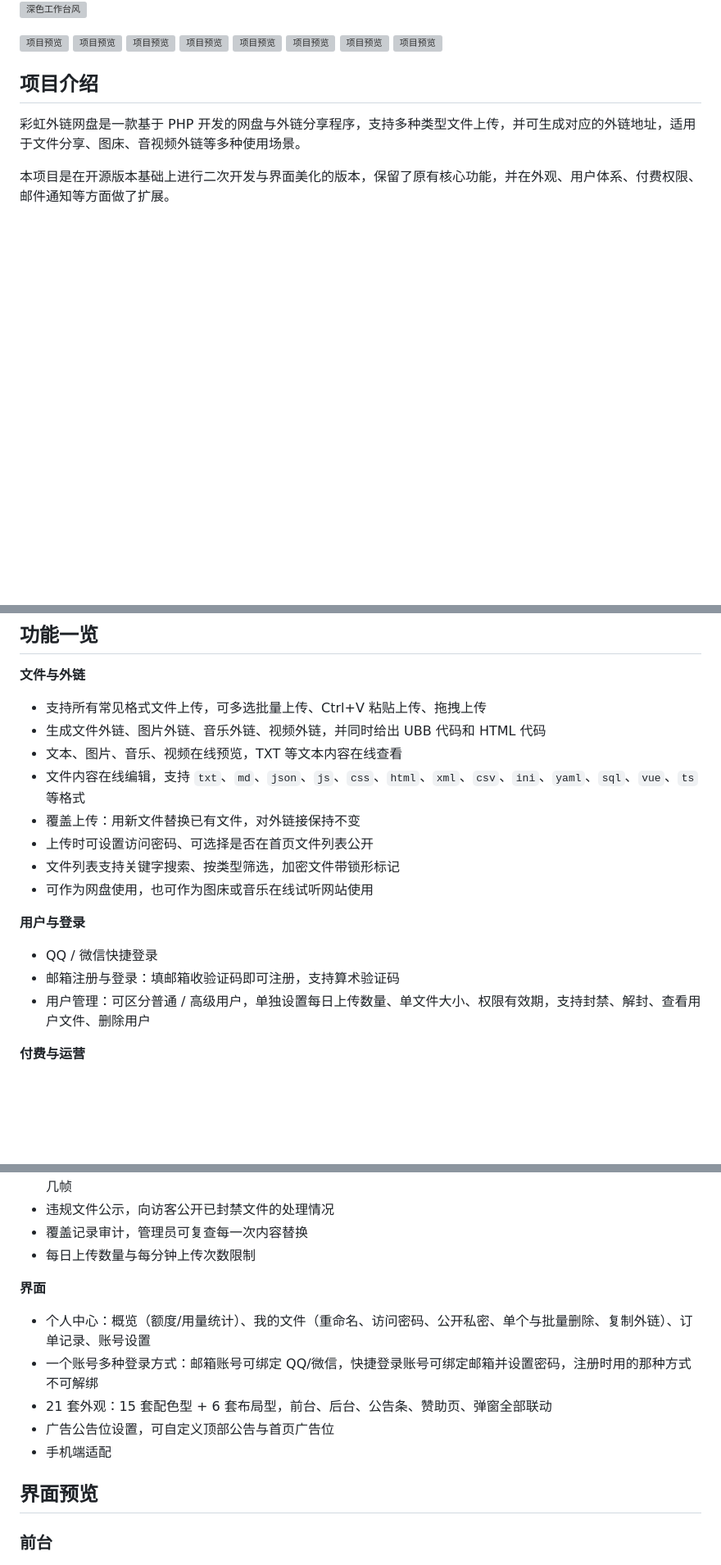
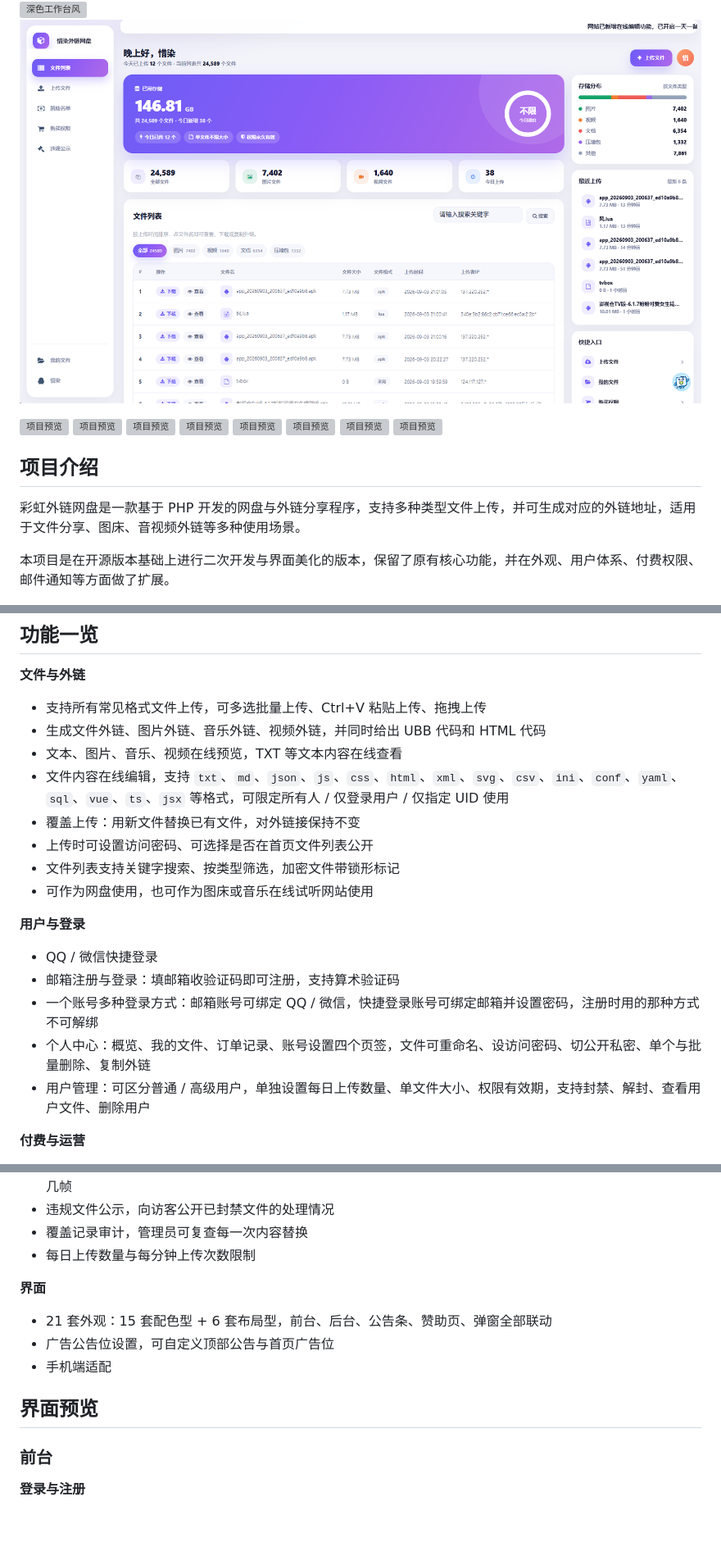
Before and after one commit to hefollo/pan, a Markdown page: README.md, 3 parts joined by grey strips. Shown at 82% size. Rendered like a GitHub page; pictures changed too: img/渐变仪表盘风.png (added); blank space fills up the shorter version; grey boxes are pictures that could not be loaded.

```diff
--- a/README.md
+++ b/README.md
@@ -8,6 +8,7 @@
 ![数据控制台风](img/数据控制台风.png)
 ![上传门户风](img/上传门户风.png)
 ![深色工作台风](img/深色工作台风.png)
+![渐变仪表盘风](img/渐变仪表盘风.png)
 
 ![项目预览](https://mpimg.cn/view.php/2841008ec06283dcd8378d7045992dcf.png)
 ![项目预览](https://mpimg.cn/view.php/b551758ecaff4aae424f0b4b22fdcabb.png)
@@ -31,7 +32,7 @@
 - 支持所有常见格式文件上传，可多选批量上传、Ctrl+V 粘贴上传、拖拽上传
 - 生成文件外链、图片外链、音乐外链、视频外链，并同时给出 UBB 代码和 HTML 代码
 - 文本、图片、音乐、视频在线预览，TXT 等文本内容在线查看
-- 文件内容在线编辑，支持 `txt`、`md`、`json`、`js`、`css`、`html`、`xml`、`csv`、`ini`、`yaml`、`sql`、`vue`、`ts` 等格式
+- 文件内容在线编辑，支持 `txt`、`md`、`json`、`js`、`css`、`html`、`xml`、`svg`、`csv`、`ini`、`conf`、`yaml`、`sql`、`vue`、`ts`、`jsx` 等格式，可限定所有人 / 仅登录用户 / 仅指定 UID 使用
 - 覆盖上传：用新文件替换已有文件，对外链接保持不变
 - 上传时可设置访问密码、可选择是否在首页文件列表公开
 - 文件列表支持关键字搜索、按类型筛选，加密文件带锁形标记
@@ -41,6 +42,8 @@
 
 - QQ / 微信快捷登录
 - 邮箱注册与登录：填邮箱收验证码即可注册，支持算术验证码
+- 一个账号多种登录方式：邮箱账号可绑定 QQ / 微信，快捷登录账号可绑定邮箱并设置密码，注册时用的那种方式不可解绑
+- 个人中心：概览、我的文件、订单记录、账号设置四个页签，文件可重命名、设访问密码、切公开私密、单个与批量删除、复制外链
 - 用户管理：可区分普通 / 高级用户，单独设置每日上传数量、单文件大小、权限有效期，支持封禁、解封、查看用户文件、删除用户
 
 **付费与运营**
@@ -68,8 +71,6 @@
 
 **界面**
 
-- 个人中心：概览（额度/用量统计）、我的文件（重命名、访问密码、公开私密、单个与批量删除、复制外链）、订单记录、账号设置
-- 一个账号多种登录方式：邮箱账号可绑定 QQ/微信，快捷登录账号可绑定邮箱并设置密码，注册时用的那种方式不可解绑
 - 21 套外观：15 套配色型 + 6 套布局型，前台、后台、公告条、赞助页、弹窗全部联动
 - 广告公告位设置，可自定义顶部公告与首页广告位
 - 手机端适配
@@ -78,5 +79,7 @@
 
 ### 前台
 
+**登录与注册**
+
 ![登录界面](img/前端截图/登录界面.png)
 ![注册界面](img/前端截图/注册界面.png)
```
Also changed, not shown: other parts of README.md (+36 -1 lines), img/README.md (+19 -2 lines), img/前端截图/个人中心-我的文件.png (added), img/前端截图/个人中心-概览.png (added), img/前端截图/个人中心-订单记录.png (added), img/前端截图/个人中心-账号设置.png (added).
